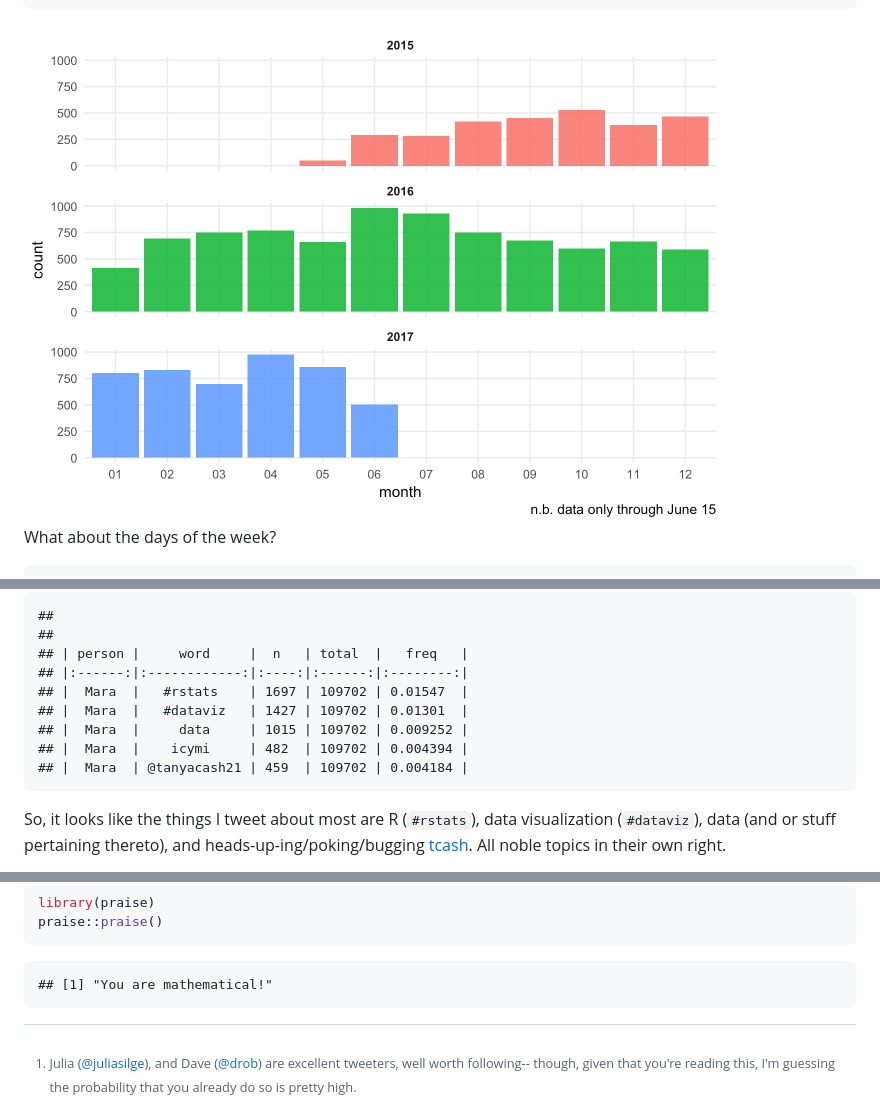
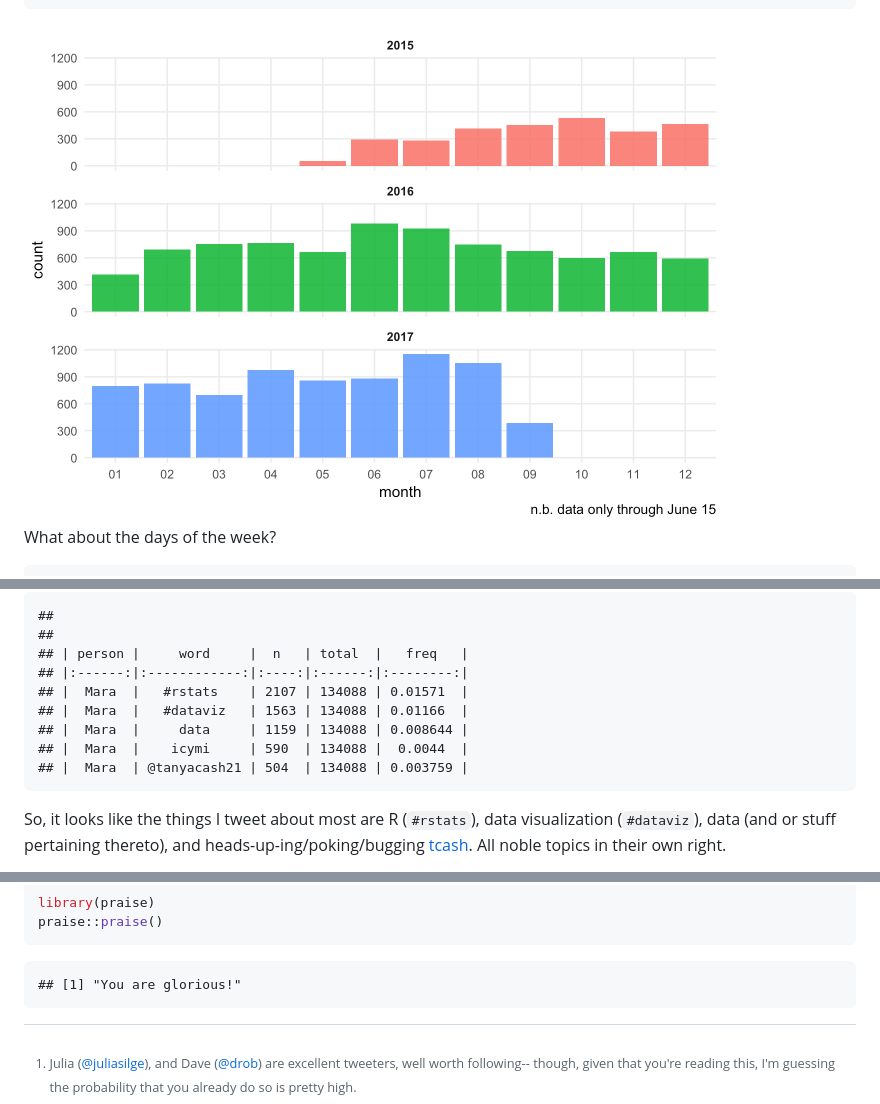
Before and after one commit to batpigandme/unbetweetable, a Markdown page: Rmd/two_yrs_of_tweets.md, 3 parts joined by grey strips. GitHub-like rendering; pictures changed too: Rmd/fig/hist by year-1.png.

Commit message:
Update to 2017-09-12 data

````diff
--- a/Rmd/two_yrs_of_tweets.md
+++ b/Rmd/two_yrs_of_tweets.md
@@ -194,11 +194,11 @@ pandoc.table(top_n(frequency, 5), style = "rmarkdown")
 ##
 ## | person |     word     |  n   | total  |   freq   |
 ## |:------:|:------------:|:----:|:------:|:--------:|
-## |  Mara  |   #rstats    | 1697 | 109702 | 0.01547  |
-## |  Mara  |   #dataviz   | 1427 | 109702 | 0.01301  |
-## |  Mara  |     data     | 1015 | 109702 | 0.009252 |
-## |  Mara  |    icymi     | 482  | 109702 | 0.004394 |
-## |  Mara  | @tanyacash21 | 459  | 109702 | 0.004184 |
+## |  Mara  |   #rstats    | 2107 | 134088 | 0.01571  |
+## |  Mara  |   #dataviz   | 1563 | 134088 | 0.01166  |
+## |  Mara  |     data     | 1159 | 134088 | 0.008644 |
+## |  Mara  |    icymi     | 590  | 134088 |  0.0044  |
+## |  Mara  | @tanyacash21 | 504  | 134088 | 0.003759 |
 ```
 
 So, it looks like the things I tweet about most are R (`#rstats`), data visualization (`#dataviz`), data (and or stuff pertaining thereto), and heads-up-ing/poking/bugging [tcash](https://twitter.com/tanyacash21). All noble topics in their own right.
@@ -377,7 +377,7 @@ praise::praise()
 ```
 
 ```
-## [1] "You are mathematical!"
+## [1] "You are glorious!"
 ```
 
 
````
Also changed, not shown: other parts of Rmd/two_yrs_of_tweets.md (+19 -19 lines), Rmd/fig/tweet_hist-1.png, Rmd/fig/tweets by day-1.png, 2 other files.
